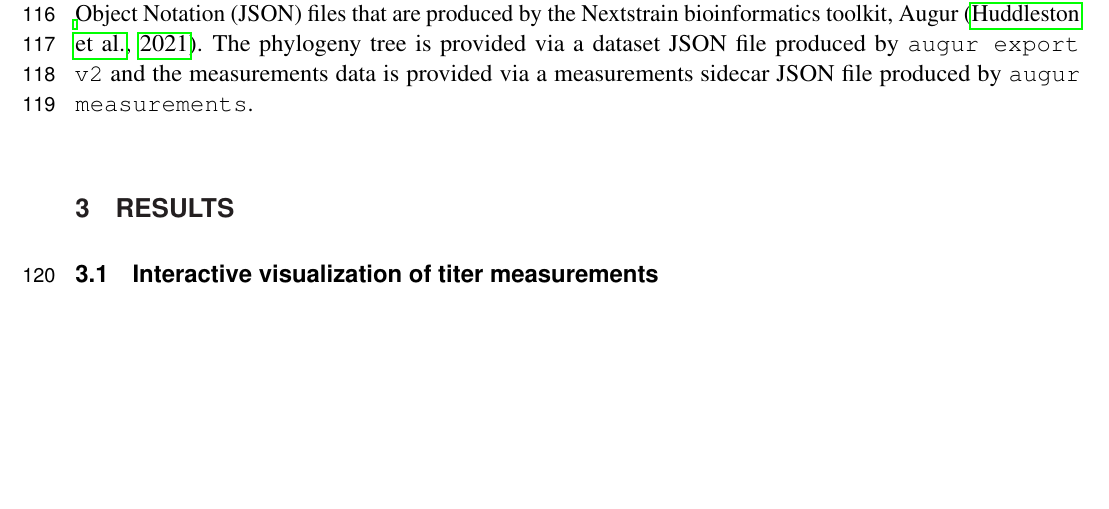
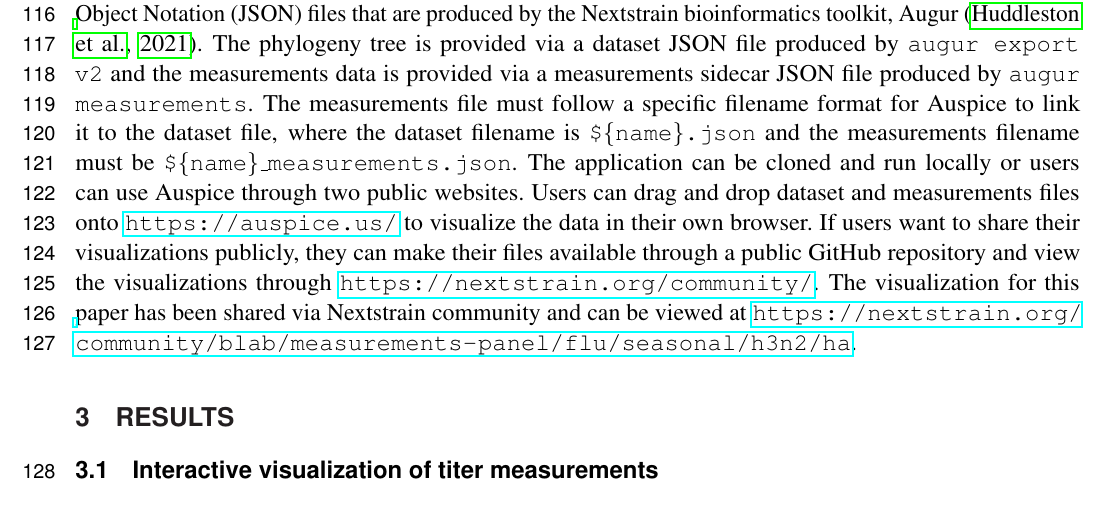
Before and after one commit to blab/measurements-panel, a LaTeX document (manuscript/measurements-panel.tex): part of page 4 of 10, cut so that both start at the same text, the shorter picture padded with empty space. Compiled offline with pdfLaTeX.

Commit message:
Update implementation in methods

```diff
--- a/manuscript/measurements-panel.tex
+++ b/manuscript/measurements-panel.tex
@@ -142,6 +142,11 @@ We implemented this design as a new interactive measurements panel within Nextst
 In Auspice, the test viruses of the titer measurements are linked to the viruses in the phylogeny tree via the viruses' names so users can explore relationships between the genetic and serology data in one application.
 The visualization requires a minimum of two JavaScript Object Notation (JSON) files that are produced by the Nextstrain bioinformatics toolkit, Augur \citep{Huddleston2021}.
 The phylogeny tree is provided via a dataset JSON file produced by \texttt{augur export v2} and the measurements data is provided via a measurements sidecar JSON file produced by \texttt{augur measurements}.
+The measurements file must follow a specific filename format for Auspice to link it to the dataset file, where the dataset filename is \texttt{\$\{name\}.json} and the measurements filename must be \texttt{\$\{name\}\_measurements.json}.
+The application can be cloned and run locally or users can use Auspice through two public websites.
+Users can drag and drop dataset and measurements files onto \url{https://auspice.us/} to visualize the data in their own browser.
+If users want to share their visualizations publicly, they can make their files available through a public GitHub repository and view the visualizations through \url{https://nextstrain.org/community/}.
+The visualization for this paper has been shared via Nextstrain community and can be viewed at \url{https://nextstrain.org/community/blab/measurements-panel/flu/seasonal/h3n2/ha}.
 
 \section{Results}
 
```
